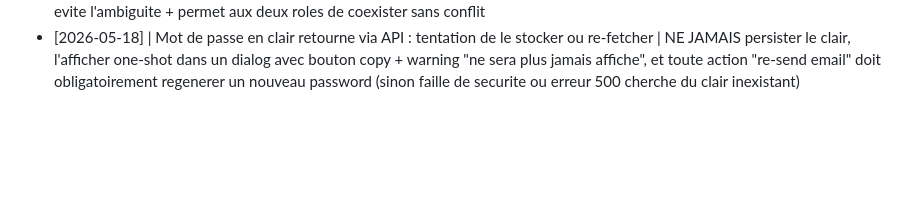
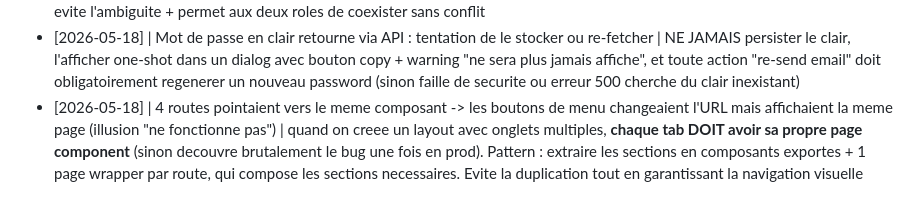
Before and after one commit to TheFury59/AsphaProCrm, a Markdown page: aspha_pro/tasks/lessons.md, the part around the change. GitHub-like rendering; blank space fills up the shorter version.

Commit message:
docs(lessons): +1 LRN une route = une page (pas de re-render placeholder)

```diff
--- a/aspha_pro/tasks/lessons.md
+++ b/aspha_pro/tasks/lessons.md
@@ -43,3 +43,4 @@ Format : `[YYYY-MM-DD] | ce qui a mal tourné | règle pour l'éviter`
 - [2026-05-18] | `$target::class` retourne le FQCN Laravel ("App\Models\ClientRequest") qui pollue le frontend, contrairement à `$target->getMorphClass()` qui respecte la morphMap | dans tout dispatcher de notification ou résolution polymorphe, **toujours `getMorphClass()` + déclarer le morph map** pour stocker un code court ("client_request") exploitable côté UI sans regex
 - [2026-05-18] | Bug semantique grave : `clients.owner_user_id` (= gestionnaire Aspha) servait aussi a identifier le user client de l'extranet -> un admin gestionnaire devenait "le client" de tous ses dossiers | toujours **separer les roles d'une FK** quand ils ont des semantiques differentes, meme si techniquement on pourrait re-utiliser. Une colonne dediee `portal_user_id` cout 0 et evite l'ambiguite + permet aux deux roles de coexister sans conflit
 - [2026-05-18] | Mot de passe en clair retourne via API : tentation de le stocker ou re-fetcher | NE JAMAIS persister le clair, l'afficher one-shot dans un dialog avec bouton copy + warning "ne sera plus jamais affiche", et toute action "re-send email" doit obligatoirement regenerer un nouveau password (sinon faille de securite ou erreur 500 cherche du clair inexistant)
+- [2026-05-18] | 4 routes pointaient vers le meme composant -> les boutons de menu changeaient l'URL mais affichaient la meme page (illusion "ne fonctionne pas") | quand on creee un layout avec onglets multiples, **chaque tab DOIT avoir sa propre page component** (sinon decouvre brutalement le bug une fois en prod). Pattern : extraire les sections en composants exportes + 1 page wrapper par route, qui compose les sections necessaires. Evite la duplication tout en garantissant la navigation visuelle
```
